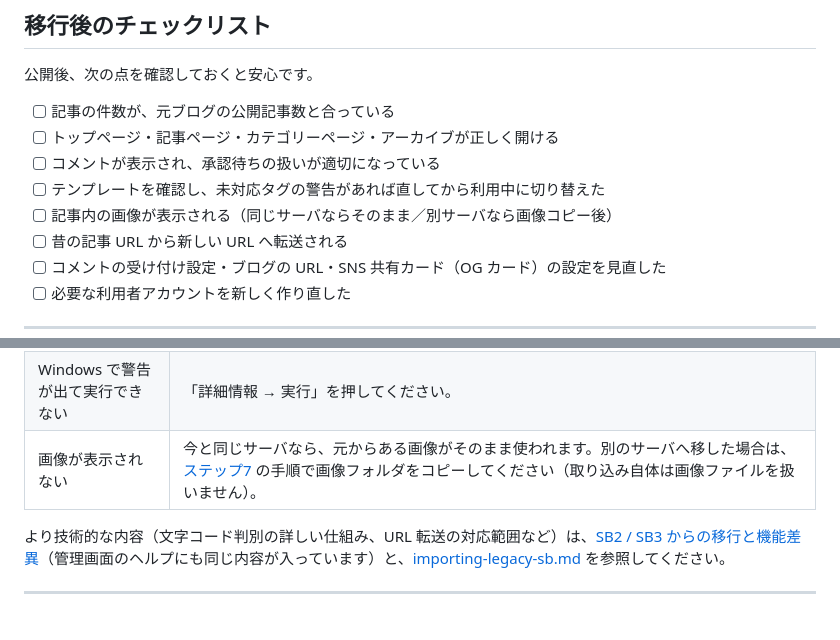
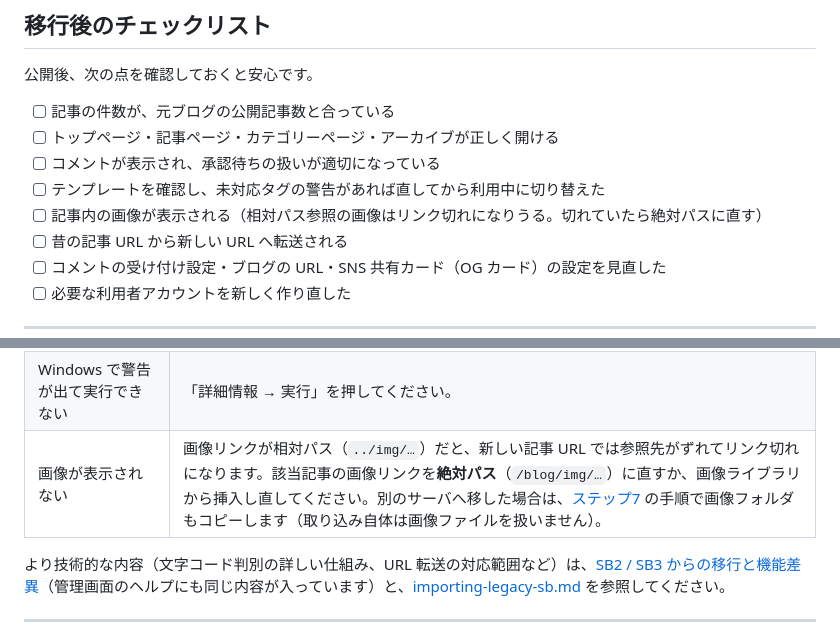
Before and after one commit to serendipitynz/serenebach, a Markdown page: docs/guide/sb2-migration.ja.md, 2 parts joined by grey strips. Rendered like a GitHub page.

```diff
--- a/docs/guide/sb2-migration.ja.md
+++ b/docs/guide/sb2-migration.ja.md
@@ -491,7 +496,7 @@ FTP で次をサーバへ置きます。
 - [ ] トップページ・記事ページ・カテゴリーページ・アーカイブが正しく開ける
 - [ ] コメントが表示され、承認待ちの扱いが適切になっている
 - [ ] テンプレートを確認し、未対応タグの警告があれば直してから利用中に切り替えた
-- [ ] 記事内の画像が表示される（同じサーバならそのまま／別サーバなら画像コピー後）
+- [ ] 記事内の画像が表示される（相対パス参照の画像はリンク切れになりうる。切れていたら絶対パスに直す）
 - [ ] 昔の記事 URL から新しい URL へ転送される
 - [ ] コメントの受け付け設定・ブログの URL・SNS 共有カード（OG カード）の設定を見直した
 - [ ] 必要な利用者アカウントを新しく作り直した
@@ -508,7 +513,7 @@ FTP で次をサーバへ置きます。
 | 記事の件数が合わない | 下書き（未公開）の記事は取り込まれません（`skipped` の件数）。それを差し引いて公開記事数と合っていれば正常です。 |
 | macOS で「開けません／ゴミ箱に入れる」と出る | 最近の macOS はダウンロードした未署名プログラムを**ダブルクリックでは実行できません**。**ターミナルから** [4-1 の macOS 手順](#4-1-いったんプログラムを起動する)（`tar` で展開して `./serenebach`）で起動してください。それでも「開けません」と出る場合（Finder で展開して隔離属性が付いた等）は、ターミナルで `xattr -d com.apple.quarantine serenebach` を一度実行するか、**システム設定 → プライバシーとセキュリティ →「このまま開く」** で許可します。 |
 | Windows で警告が出て実行できない | 「詳細情報 → 実行」を押してください。 |
-| 画像が表示されない | 今と同じサーバなら、元からある画像がそのまま使われます。別のサーバへ移した場合は、[ステップ7](#ステップ7本番のサーバへ公開する) の手順で画像フォルダをコピーしてください（取り込み自体は画像ファイルを扱いません）。 |
+| 画像が表示されない | 画像リンクが相対パス（`../img/…`）だと、新しい記事 URL では参照先がずれてリンク切れになります。該当記事の画像リンクを**絶対パス**（`/blog/img/…`）に直すか、画像ライブラリから挿入し直してください。別のサーバへ移した場合は、[ステップ7](#ステップ7本番のサーバへ公開する) の手順で画像フォルダもコピーします（取り込み自体は画像ファイルを扱いません）。 |
 
 より技術的な内容（文字コード判別の詳しい仕組み、URL 転送の対応範囲など）は、[SB2 / SB3 からの移行と機能差異](../help/ja/15-sb3-migration.md)（管理画面のヘルプにも同じ内容が入っています）と、[importing-legacy-sb.md](../importing-legacy-sb.md) を参照してください。
 
```
Also changed, not shown: other parts of docs/guide/sb2-migration.ja.md (+9 -4 lines), docs/guide/cgi-deploy.ja.md (+19 -16 lines).
